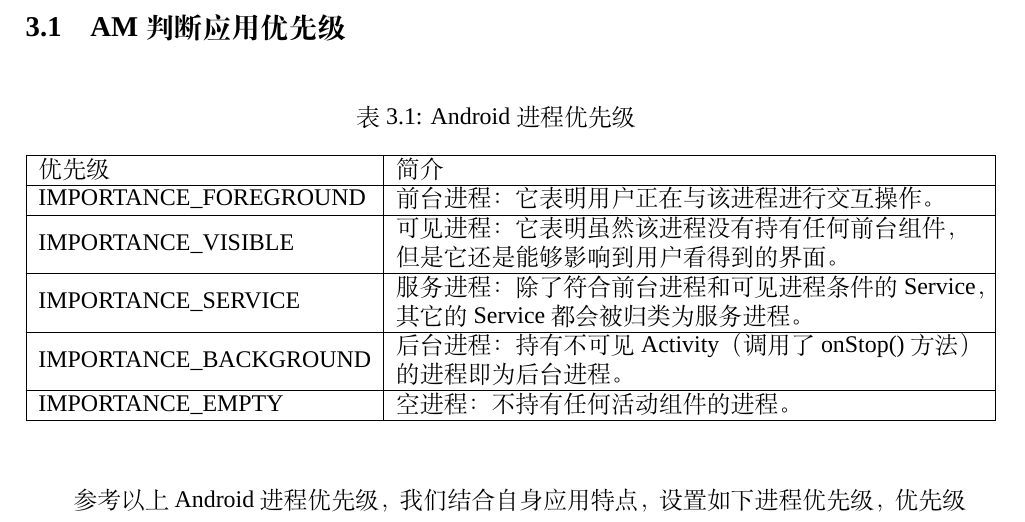
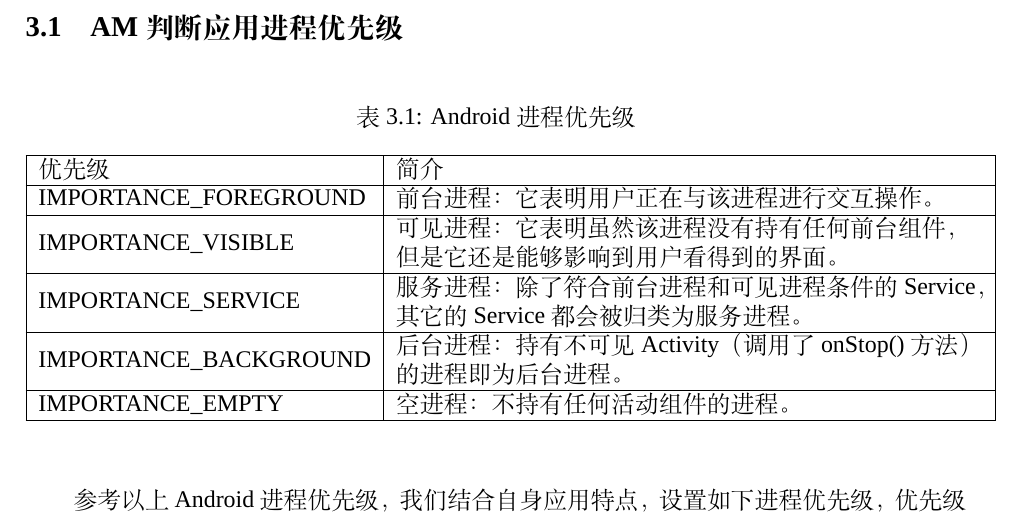
Before and after one commit to ZZbitmap/Latex, a LaTeX document (articles/tbrw2_app_optimization.tex, which reads contents/tbrw2_app_optimization.tex): part of page 8 of 14, cut so that both start at the same text. Compiled offline with XeLaTeX; a missing font is replaced by an installed copy or a similar font.

Commit message:
Update contents/tbrw2_app_optimization.tex

```diff
--- a/contents/tbrw2_app_optimization.tex
+++ b/contents/tbrw2_app_optimization.tex
@@ -85,7 +85,7 @@
 %---------------------------------------------------------------------
 
 \section{AM应用内存优化}
-\subsection{AM判断应用优先级}
+\subsection{AM判断应用进程优先级}
 \begin{table}[!htbp]
 \newcommand{\tabincell}[2]{\begin{tabular}{@{}#1@{}}#2\end{tabular}}
   \begin{center}
```
